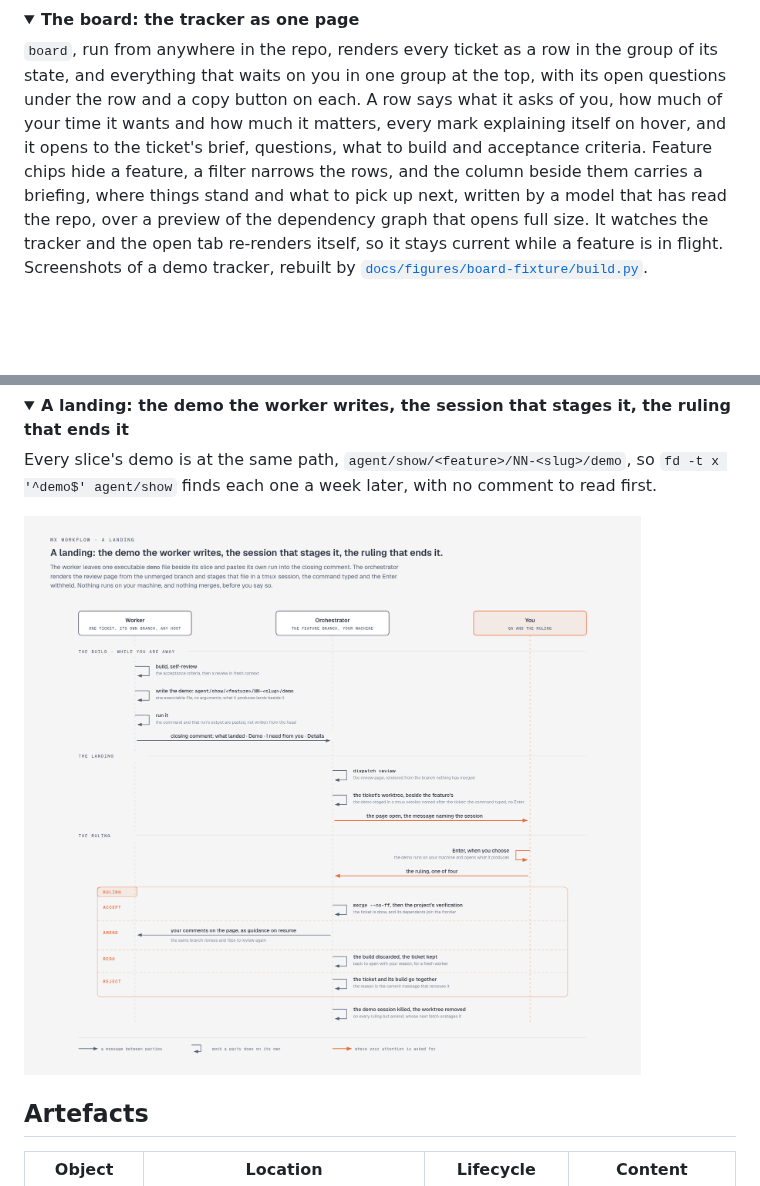
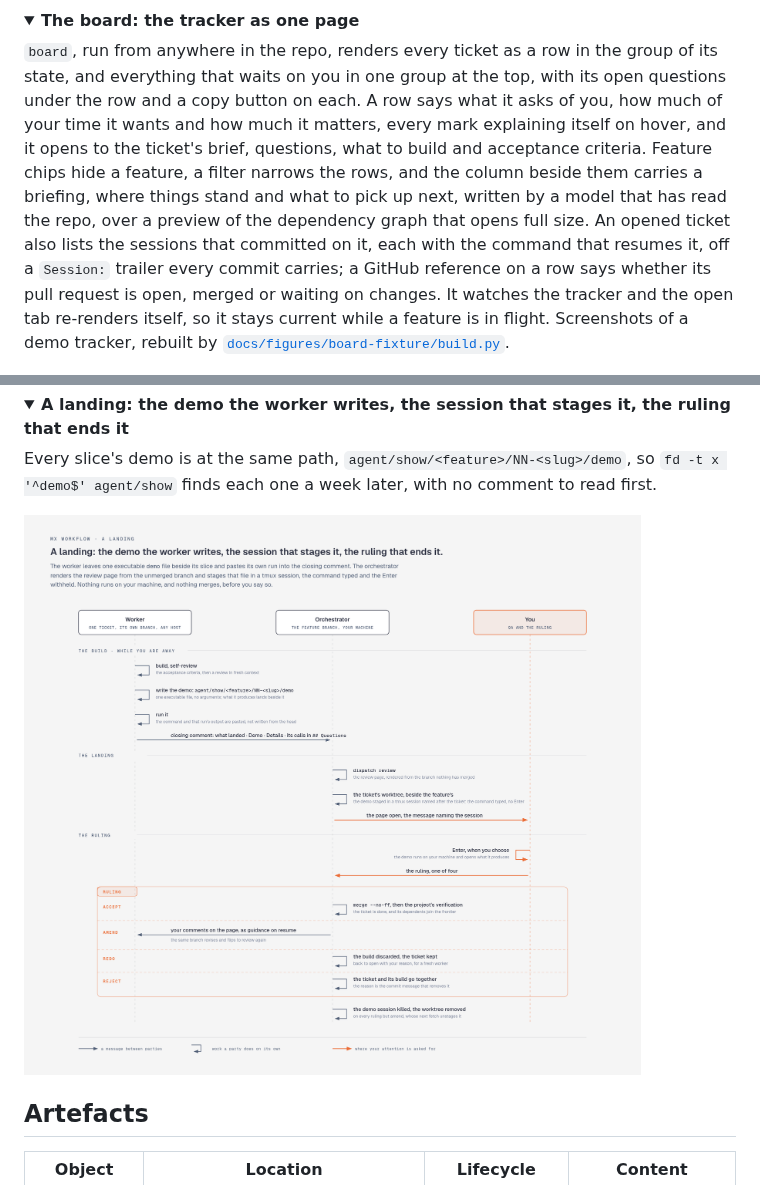
Before and after one commit to MaxWolf-01/agents, a Markdown page: mx/README.md, 2 parts joined by grey strips. GitHub-like rendering; pictures changed too: mx/assets/landing-light.png; folded sections open; blank space fills up the shorter version.

```diff
--- a/mx/README.md
+++ b/mx/README.md
@@ -40,7 +40,7 @@ File-based specs and tickets, domain glossary + ADRs, research artefacts, and se
 <details>
 <summary><b>The board: the tracker as one page</b></summary>
 
-`board`, run from anywhere in the repo, renders every ticket as a row in the group of its state, and everything that waits on you in one group at the top, with its open questions under the row and a copy button on each. A row says what it asks of you, how much of your time it wants and how much it matters, every mark explaining itself on hover, and it opens to the ticket's brief, questions, what to build and acceptance criteria. Feature chips hide a feature, a filter narrows the rows, and the column beside them carries a briefing, where things stand and what to pick up next, written by a model that has read the repo, over a preview of the dependency graph that opens full size. It watches the tracker and the open tab re-renders itself, so it stays current while a feature is in flight. Screenshots of a demo tracker, rebuilt by [`docs/figures/board-fixture/build.py`](../docs/figures/board-fixture/build.py).
+`board`, run from anywhere in the repo, renders every ticket as a row in the group of its state, and everything that waits on you in one group at the top, with its open questions under the row and a copy button on each. A row says what it asks of you, how much of your time it wants and how much it matters, every mark explaining itself on hover, and it opens to the ticket's brief, questions, what to build and acceptance criteria. Feature chips hide a feature, a filter narrows the rows, and the column beside them carries a briefing, where things stand and what to pick up next, written by a model that has read the repo, over a preview of the dependency graph that opens full size. An opened ticket also lists the sessions that committed on it, each with the command that resumes it, off a `Session:` trailer every commit carries; a GitHub reference on a row says whether its pull request is open, merged or waiting on changes. It watches the tracker and the open tab re-renders itself, so it stays current while a feature is in flight. Screenshots of a demo tracker, rebuilt by [`docs/figures/board-fixture/build.py`](../docs/figures/board-fixture/build.py).
 
 <picture>
   <source media="(prefers-color-scheme: dark)" srcset="assets/board-overview.png">
```
Also changed, not shown: CONTEXT.md (+3 -3 lines), agent/tickets/show-conventions-checked.md (+1 -1 lines), mx/assets/landing.png, 15 other files.
